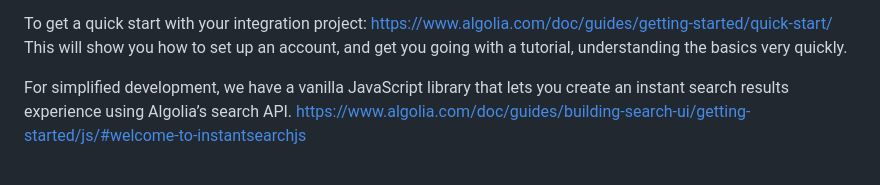
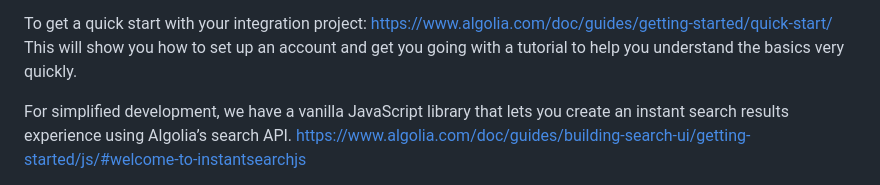
Before and after one commit to ffeltus/feast-finder, a Markdown page: customer-questions.md, the part around the change. Drawn GitHub-style.

```diff
--- a/customer-questions.md
+++ b/customer-questions.md
@@ -81,7 +81,7 @@ Hello Leo,
 Integrating Algolia into your website will be a very manageable task as we provide a host of onboarding, getting started tutorials and check-lists for development. We are renowned for our ease of use and seamless integration, as is evidenced by our inclusion as a leader in the new 2024 Gartner Magic Quadrant for Search and Product Discovery. See more information about the reasons for our leadership here: https://www.algolia.com/about/news/algolia-named-a-leader-in-2024-gartner-magic-quadranttm-for-search-and-product-discovery/
 
 To get a quick start with your integration project: https://www.algolia.com/doc/guides/getting-started/quick-start/
-This will show you how to set up an account, and get you going with a tutorial, understanding the basics very quickly.
+This will show you how to set up an account and get you going with a tutorial to help you understand the basics very quickly.
 
 For simplified development, we have a vanilla JavaScript library that lets you create an instant search results experience using Algolia’s search API.
 https://www.algolia.com/doc/guides/building-search-ui/getting-started/js/#welcome-to-instantsearchjs
```
